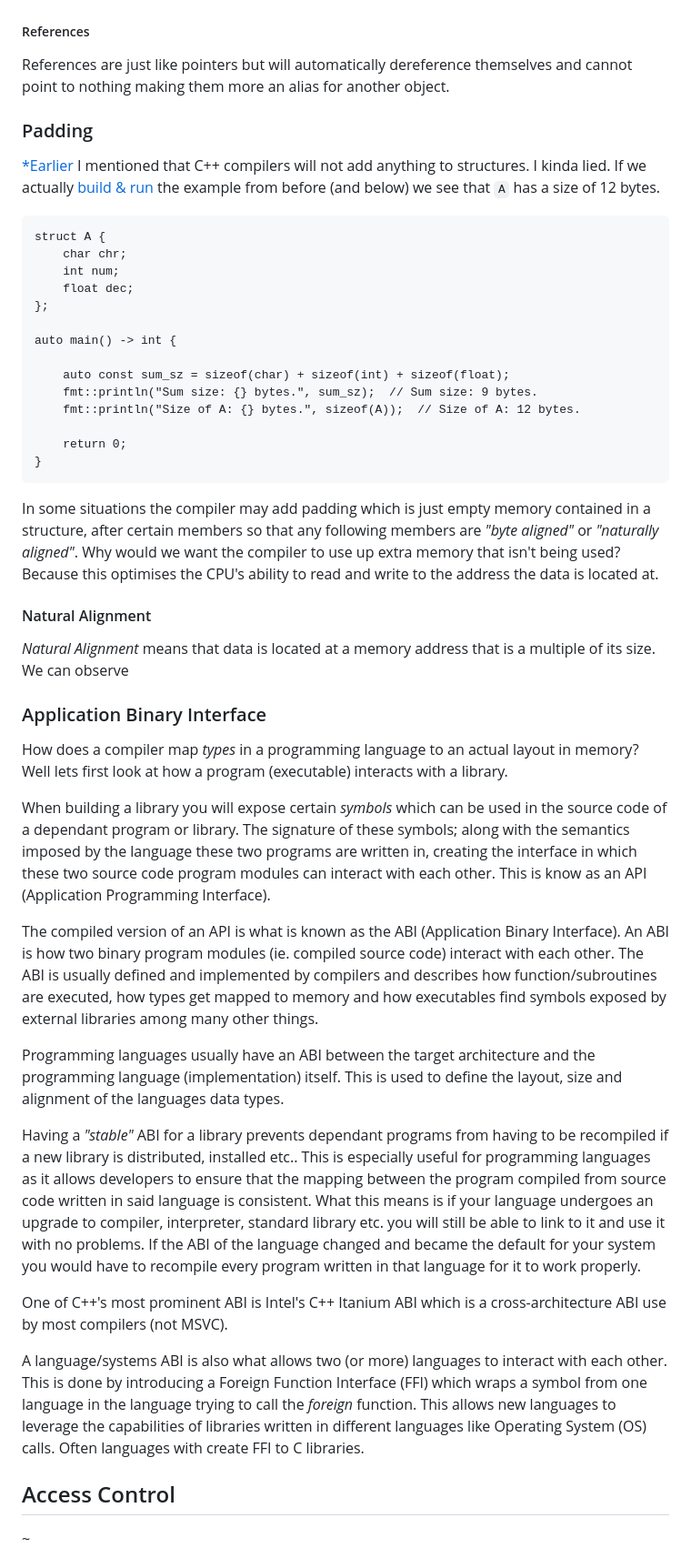
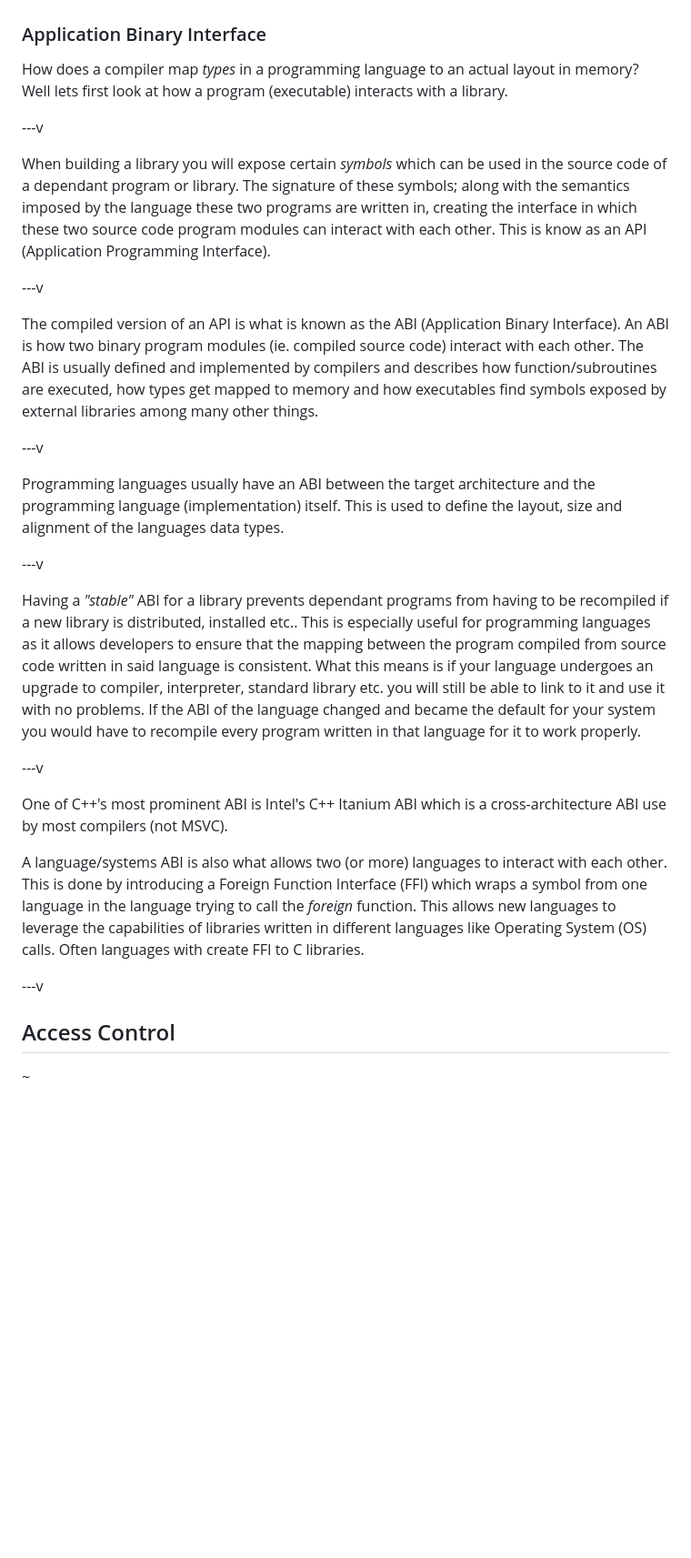
Before and after one commit to oraqlle/slide-decks, a Markdown page: scripts.md, the part around one of its changes. Shown at 91% size. GitHub-like rendering; blank space fills up the shorter version.

Commit message:
Mostly finished with data layout portion of the script.

````diff
--- a/scripts.md
+++ b/scripts.md
@@ -139,73 +212,18 @@ address of some other piece of data, making a pointer a special (unsigned) integ
 of a pointer is just some number; but unlike other numbers, pointers can be *dereferenced*
 making it appear as if it is the object itself.
 
-<!-- Pointer diagram -->
+<!-- Pointer diagram --\>
 
 ##### References
 
 References are just like pointers but will automatically dereference themselves and cannot
-point to nothing making them more an alias for another object.
-
-<!-- ### [[Digression | Semantics]]
-
-#### Value Semantics
-
-Value semantics means that when you manipulate a variable or piece of data you are handling
-the actual object. This means by default there is only one variable per object ie. only a
-single identifier to a location in memory.
-
-#### Reference Semantics
-
-Reference semantics mean that an identifier can refer to any memory location that stores a type
-compatible object ie. every handle on data is a pointer to a different memory address. This may
-seem like a flaw in a languages design but this property is what allows dynamic languages to be
-*dynamic*.
-
-Being dynamic means that the type of your object is resolved when the program is being executed
-(runtime) by an interpreter and not when the program was compiled (if it was at all). This can
-help alleviate the cognitive load while developing and lends well to both functional and OOP
-paradigms. It also allows the same identifier to be used to reference an object of a different
-type.
-
-However, being dynamically typed means that you almost always have to use references to objects
-which prevents you from being able to store data more compactly. Value semantics allow a
-compiler or interpreter to more tightly pack data together saving on memory and reducing the
-read and write load due to not having to follow references through memory. -->
-
-### Padding
-
-[\*Earlier](#basic-data-aggregations) I mentioned that C++ compilers will not add anything to
-structures. I kinda lied. If we actually [build & run](https://godbolt.org/z/5hEfeaTK9) the example from before (and below) we see that `A` has a size of 12 bytes.
-
-```cxx
-struct A {
-    char chr;
-    int num;
-    float dec;
-};
-
-auto main() -> int {
-
-    auto const sum_sz = sizeof(char) + sizeof(int) + sizeof(float);
-    fmt::println("Sum size: {} bytes.", sum_sz);  // Sum size: 9 bytes.
-    fmt::println("Size of A: {} bytes.", sizeof(A));  // Size of A: 12 bytes.
-
-    return 0;
-}
-```
-
-In some situations the compiler may add padding which is just empty
-memory contained in a structure, after certain members so that any following members are *"byte aligned"* or *"naturally aligned"*. Why would we want the compiler to use up extra memory that
-isn't being used? Because this optimises the CPU's ability to read and write to the address the
-data is located at.
-
-#### Natural Alignment
-
-*Natural Alignment* means that data is located at a memory address that is a multiple of its size. We can observe
+point to nothing making them more an alias for another object. -->
 
 ### Application Binary Interface
 
 How does a compiler map *types* in a programming language to an actual layout in memory? Well lets first look at how a program (executable) interacts with a library.
+
+---v
 
 When building a library you will expose certain *symbols* which can be used in the source code
 of a dependant program or library. The signature of these symbols; along with the semantics
@@ -213,21 +231,29 @@ imposed by the language these two programs are written in, creating the interfac
 two source code program modules can interact with each other. This is know as an API
 (Application Programming Interface).
 
+---v
+
 The compiled version of an API is what is known as the ABI (Application Binary Interface). An
 ABI is how two binary program modules (ie. compiled source code) interact with each other. The
 ABI is usually defined and implemented by compilers and describes how function/subroutines
 are executed, how types get mapped to memory and how executables find symbols exposed by
 external libraries among many other things.
 
+---v
+
 Programming languages usually have an ABI between the target architecture and the programming
 language (implementation) itself. This is used to define the layout, size and alignment of
 the languages data types.
+
+---v
 
 Having a *"stable"* ABI for a library prevents dependant programs from having to be recompiled
 if a new library is distributed, installed etc.. This is especially useful for programming
 languages as it allows developers to ensure that the mapping between the program compiled
 from source code written in said language is consistent. What this means is if your language
 undergoes an upgrade to compiler, interpreter, standard library etc. you will still be able to link to it and use it with no problems. If the ABI of the language changed and became the default for your system you would have to recompile every program written in that language for it to work properly.
+
+---v
 
 One of C++'s most prominent ABI is Intel's C++ Itanium ABI which is a cross-architecture ABI
 use by most compilers (not MSVC).
@@ -236,6 +262,8 @@ A language/systems ABI is also what allows two (or more) languages to interact w
 This is done by introducing a Foreign Function Interface (FFI) which wraps a symbol from one language in the language trying to call the *foreign* function. This allows new languages to
 leverage the capabilities of libraries written in different languages like Operating System (OS)
 calls. Often languages with create FFI to C libraries.
+
+---v
 
 ## Access Control
 
````
Also changed, not shown: other parts of scripts.md (+106 -33 lines).
